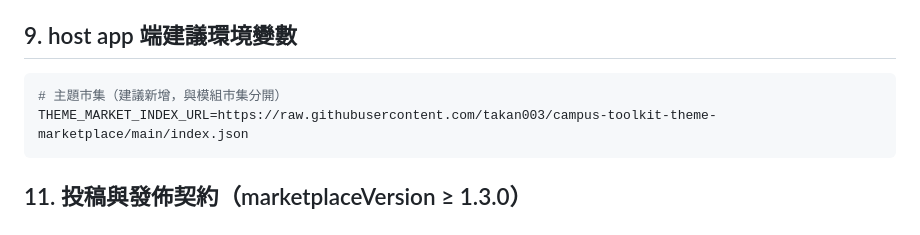
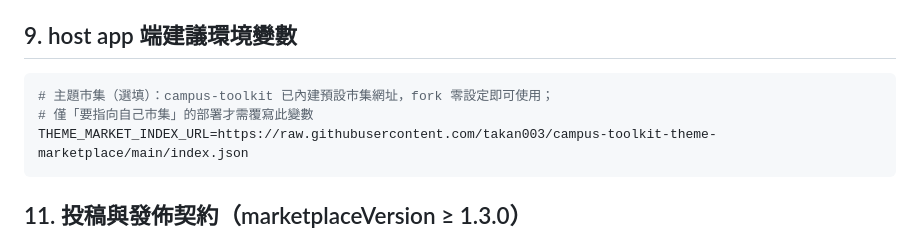
Before and after one commit to takan003/campus-toolkit-theme-marketplace, a Markdown page: docs/PROTOCOL.md, the part around the change. GitHub-like rendering.

````diff
--- a/docs/PROTOCOL.md
+++ b/docs/PROTOCOL.md
@@ -202,7 +202,8 @@ GET 市集 index.json
 ## 9. host app 端建議環境變數
 
 ```env
-# 主題市集（建議新增，與模組市集分開）
+# 主題市集（選填）：campus-toolkit 已內建預設市集網址，fork 零設定即可使用；
+# 僅「要指向自己市集」的部署才需覆寫此變數
 THEME_MARKET_INDEX_URL=https://raw.githubusercontent.com/takan003/campus-toolkit-theme-marketplace/main/index.json
 ```
 
````
Also changed, not shown: 主題市集規劃書.md (+1 -0 lines).
